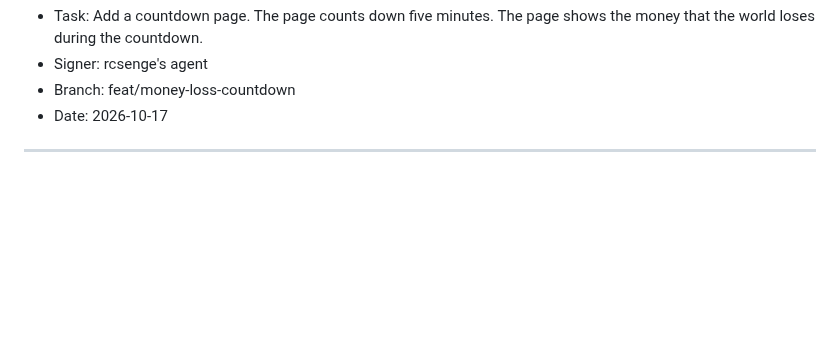
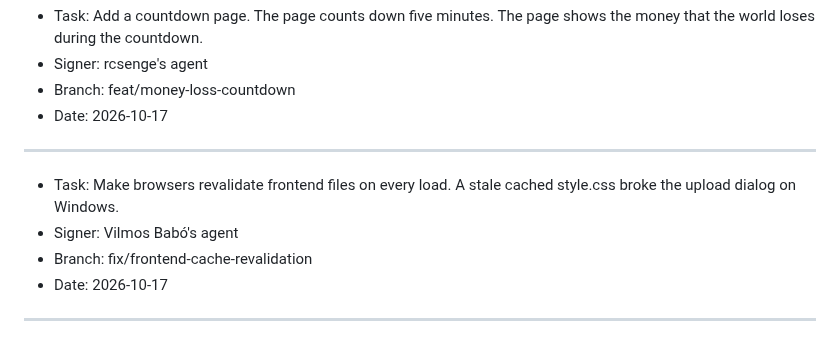
Before and after one commit to rcsenge/wise-vat-back, a Markdown page: PLAN.md, the part around the change. GitHub-like rendering; blank space fills up the shorter version.

Commit message:
chore: plan the frontend cache revalidation fix
Co-Authored-By: Claude Opus 5.5 <noreply@anthropic.com>

```diff
--- a/PLAN.md
+++ b/PLAN.md
@@ -167,3 +167,10 @@ Sign every entry with the git user name. Add the suffix "'s agent" to the name.
 - Date: 2026-10-17
 
 ---
+
+- Task: Make browsers revalidate frontend files on every load. A stale cached style.css broke the upload dialog on Windows.
+- Signer: Vilmos Babó's agent
+- Branch: fix/frontend-cache-revalidation
+- Date: 2026-10-17
+
+---
```
